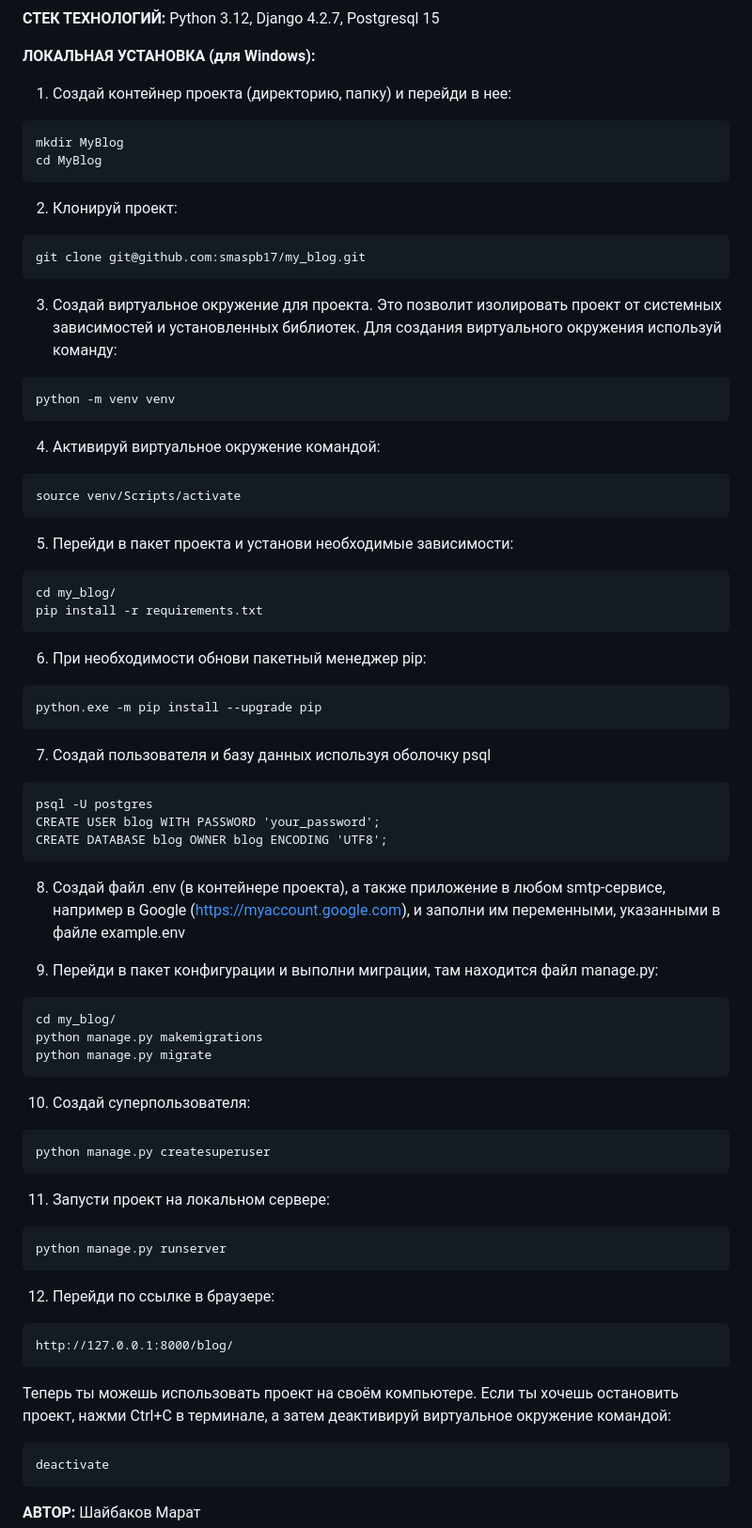
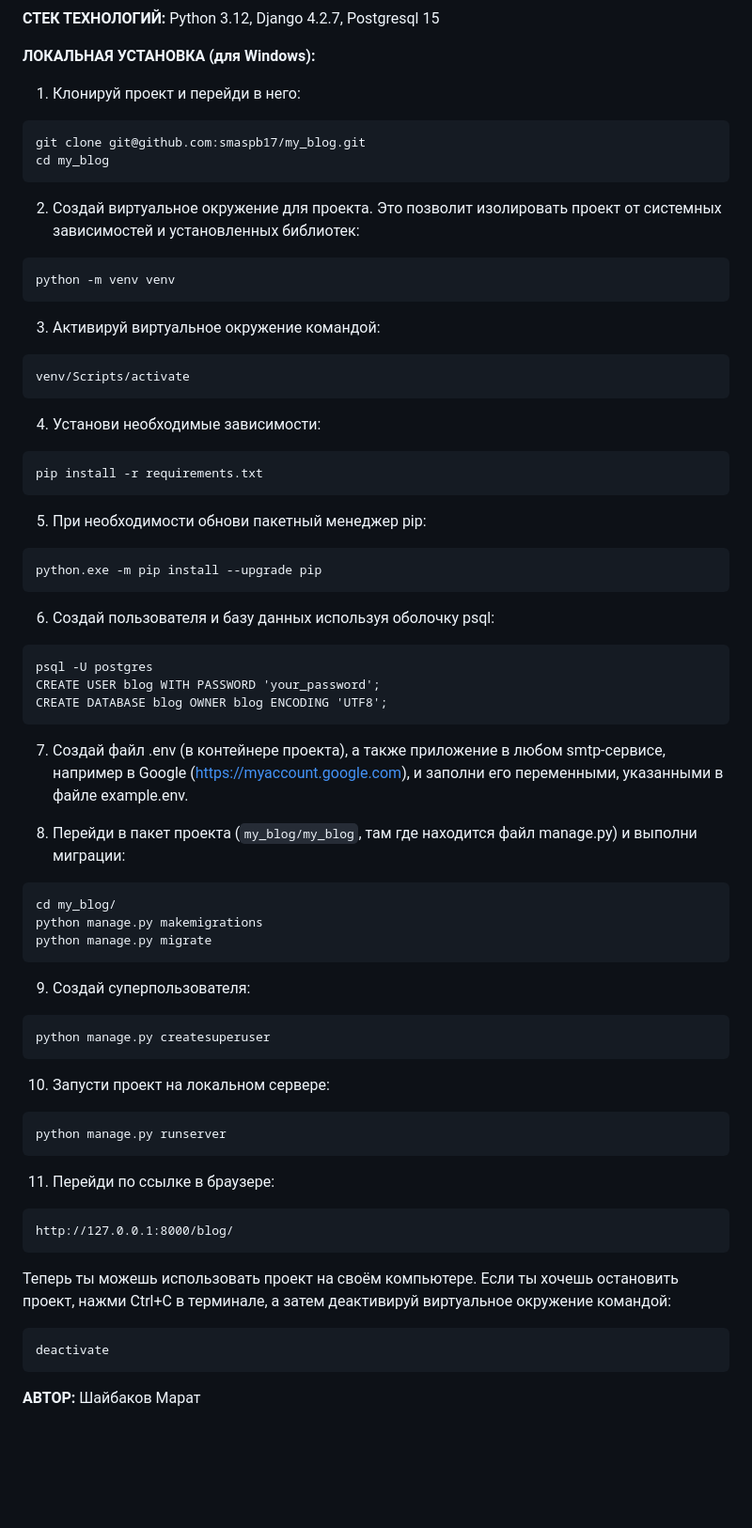
Before and after one commit to smaspb17/my_blog, a Markdown page: README.md, the part around one of its changes. Shown at 94% size. Rendered like a GitHub page; blank space fills up the shorter version.

````diff
--- a/README.md
+++ b/README.md
@@ -19,66 +19,59 @@ Python 3.12, Django 4.2.7, Postgresql 15
 
 **ЛОКАЛЬНАЯ УСТАНОВКА (для Windows):**
 
-1. Создай контейнер проекта (директорию, папку) и перейди в нее:
+1. Клонируй проект и перейди в него:
+```shell
+git clone git@github.com:smaspb17/my_blog.git
+сd my_blog
 ```
-mkdir MyBlog
-cd MyBlog
-```
-
-2. Клонируй проект:
-```
-git clone git@github.com:smaspb17/my_blog.git
-```
-3. Создай виртуальное окружение для проекта. Это позволит изолировать
-   проект от системных зависимостей и установленных библиотек. Для создания виртуального окружения используй команду:
-```
+2. Создай виртуальное окружение для проекта. Это позволит изолировать
+проект от системных зависимостей и установленных библиотек:
+```shell
 python -m venv venv
 ```
-4. Активируй виртуальное окружение командой:
+3. Активируй виртуальное окружение командой:
+```shell
+venv/Scripts/activate
 ```
-source venv/Scripts/activate
-```
-5. Перейди в пакет проекта и установи необходимые зависимости:
-```
-cd my_blog/
+4. Установи необходимые зависимости:
+```shell
 pip install -r requirements.txt
 ```
-6. При необходимости обнови пакетный менеджер pip:
-```
+5. При необходимости обнови пакетный менеджер pip:
+```shell
 python.exe -m pip install --upgrade pip
 ```
-7. Создай пользователя и базу данных используя оболочку psql
+6. Создай пользователя и базу данных используя оболочку psql:
 ```
 psql -U postgres
 CREATE USER blog WITH PASSWORD 'your_password';
 CREATE DATABASE blog OWNER blog ENCODING 'UTF8';
 ```
-8. Создай файл .env (в контейнере проекта), а также приложение в любом
-   smtp-сервисе, например в Google (https://myaccount.google.com), и
-   заполни им переменными, указанными в файле example.env
+7. Создай файл .env (в контейнере проекта), а также приложение в любом
+smtp-сервисе, например в Google (https://myaccount.google.com), и
+заполни его переменными, указанными в файле example.env.
 
-9. Перейди в пакет конфигурации и выполни миграции, там находится файл
-   manage.py:
-```
+8. Перейди в пакет проекта (`my_blog/my_blog`, там где находится файл
+manage.py) и выполни миграции:
+```shell
 cd my_blog/
 python manage.py makemigrations
 python manage.py migrate
 ```
-
-10. Создай суперпользователя:
-```
+9. Создай суперпользователя:
+```shell
 python manage.py createsuperuser
 ```
-11. Запусти проект на локальном сервере:
-```
+10. Запусти проект на локальном сервере:
+```shell
 python manage.py runserver
 ```
-12. Перейди по ссылке в браузере:
+11. Перейди по ссылке в браузере:
 ```
 http://127.0.0.1:8000/blog/
 ```
 Теперь ты можешь использовать проект на своём компьютере. Если ты хочешь остановить проект, нажми Ctrl+C в терминале, а затем деактивируй виртуальное окружение командой:
-```
+```shell
 deactivate
 ```
 
````
Also changed, not shown: other parts of README.md (+3 -3 lines).
